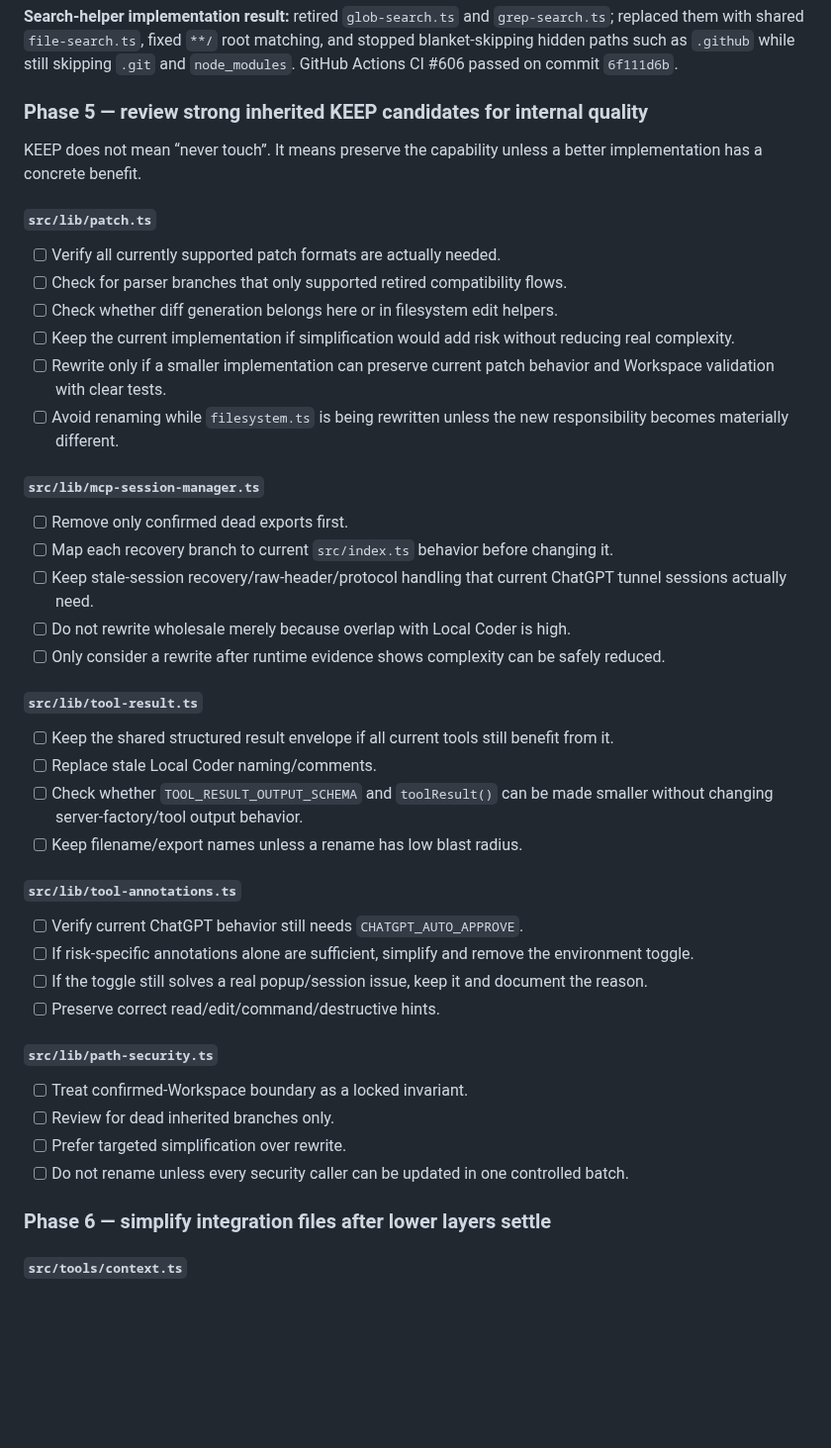
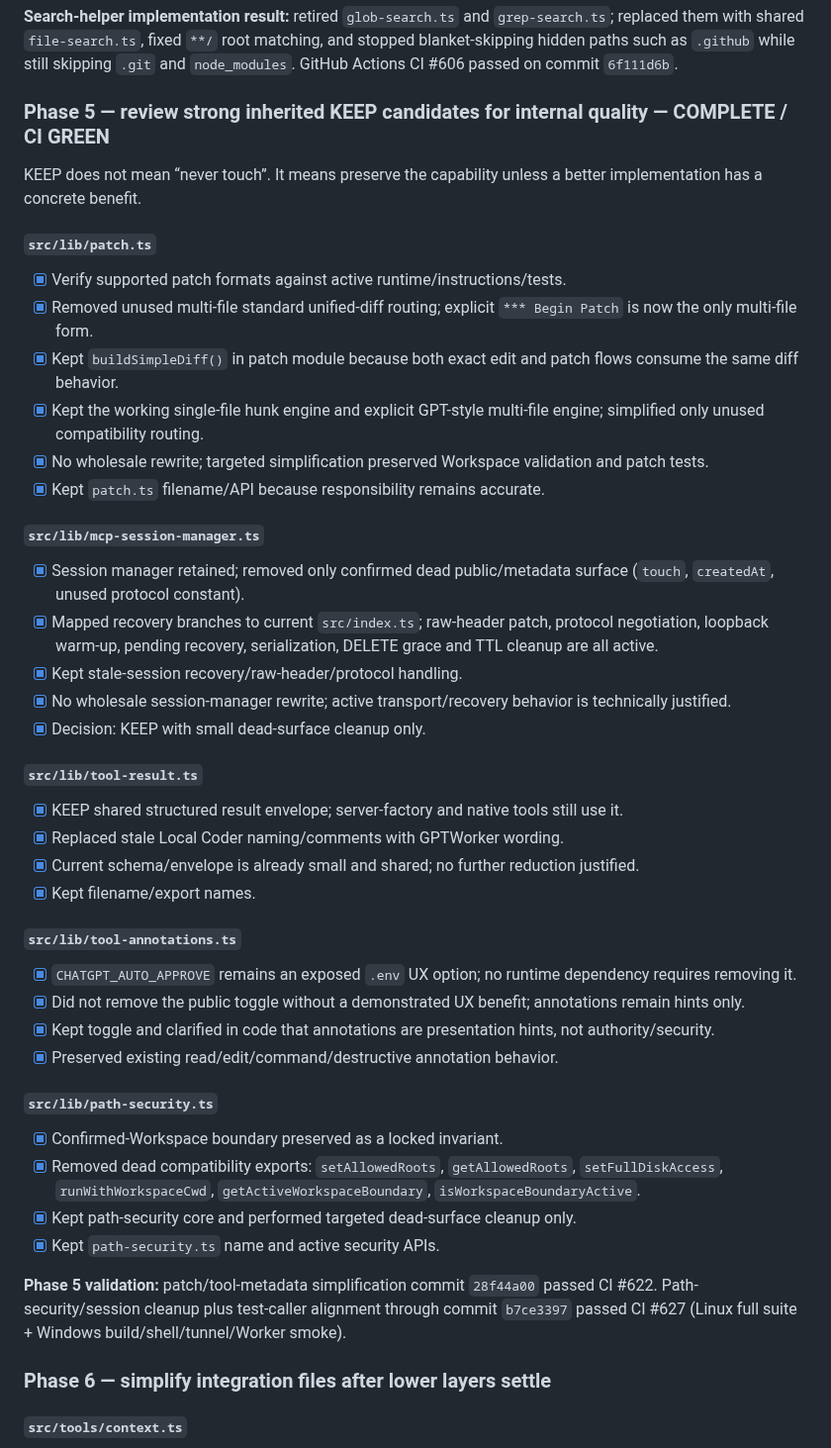
Before and after one commit to thebimhouseinfo-sudo/chatgpt-local-worker, a Markdown page: CLEANUP.md, the part around the change. Shown at 99% size. GitHub-like rendering; blank space fills up the shorter version.

Commit message:
docs: close inherited core Phase 5 review

```diff
--- a/CLEANUP.md
+++ b/CLEANUP.md
@@ -400,47 +400,49 @@ Current `edit_file` and `multi_edit` are **two public operations in the same fil
 
 **Search-helper implementation result:** retired `glob-search.ts` and `grep-search.ts`; replaced them with shared `file-search.ts`, fixed `**/` root matching, and stopped blanket-skipping hidden paths such as `.github` while still skipping `.git` and `node_modules`. GitHub Actions CI #606 passed on commit `6f111d6b`.
 
-### Phase 5 — review strong inherited KEEP candidates for internal quality
+### Phase 5 — review strong inherited KEEP candidates for internal quality — COMPLETE / CI GREEN
 
 KEEP does not mean “never touch”. It means preserve the capability unless a better implementation has a concrete benefit.
 
 #### `src/lib/patch.ts`
 
-- [ ] Verify all currently supported patch formats are actually needed.
-- [ ] Check for parser branches that only supported retired compatibility flows.
-- [ ] Check whether diff generation belongs here or in filesystem edit helpers.
-- [ ] Keep the current implementation if simplification would add risk without reducing real complexity.
-- [ ] Rewrite only if a smaller implementation can preserve current patch behavior and Workspace validation with clear tests.
-- [ ] Avoid renaming while `filesystem.ts` is being rewritten unless the new responsibility becomes materially different.
+- [x] Verify supported patch formats against active runtime/instructions/tests.
+- [x] Removed unused multi-file standard unified-diff routing; explicit `*** Begin Patch` is now the only multi-file form.
+- [x] Kept `buildSimpleDiff()` in patch module because both exact edit and patch flows consume the same diff behavior.
+- [x] Kept the working single-file hunk engine and explicit GPT-style multi-file engine; simplified only unused compatibility routing.
+- [x] No wholesale rewrite; targeted simplification preserved Workspace validation and patch tests.
+- [x] Kept `patch.ts` filename/API because responsibility remains accurate.
 
 #### `src/lib/mcp-session-manager.ts`
 
-- [ ] Remove only confirmed dead exports first.
-- [ ] Map each recovery branch to current `src/index.ts` behavior before changing it.
-- [ ] Keep stale-session recovery/raw-header/protocol handling that current ChatGPT tunnel sessions actually need.
-- [ ] Do not rewrite wholesale merely because overlap with Local Coder is high.
-- [ ] Only consider a rewrite after runtime evidence shows complexity can be safely reduced.
+- [x] Session manager retained; removed only confirmed dead public/metadata surface (`touch`, `createdAt`, unused protocol constant).
+- [x] Mapped recovery branches to current `src/index.ts`; raw-header patch, protocol negotiation, loopback warm-up, pending recovery, serialization, DELETE grace and TTL cleanup are all active.
+- [x] Kept stale-session recovery/raw-header/protocol handling.
+- [x] No wholesale session-manager rewrite; active transport/recovery behavior is technically justified.
+- [x] Decision: KEEP with small dead-surface cleanup only.
 
 #### `src/lib/tool-result.ts`
 
-- [ ] Keep the shared structured result envelope if all current tools still benefit from it.
-- [ ] Replace stale Local Coder naming/comments.
-- [ ] Check whether `TOOL_RESULT_OUTPUT_SCHEMA` and `toolResult()` can be made smaller without changing server-factory/tool output behavior.
-- [ ] Keep filename/export names unless a rename has low blast radius.
+- [x] KEEP shared structured result envelope; server-factory and native tools still use it.
+- [x] Replaced stale Local Coder naming/comments with GPTWorker wording.
+- [x] Current schema/envelope is already small and shared; no further reduction justified.
+- [x] Kept filename/export names.
 
 #### `src/lib/tool-annotations.ts`
 
-- [ ] Verify current ChatGPT behavior still needs `CHATGPT_AUTO_APPROVE`.
-- [ ] If risk-specific annotations alone are sufficient, simplify and remove the environment toggle.
-- [ ] If the toggle still solves a real popup/session issue, keep it and document the reason.
-- [ ] Preserve correct read/edit/command/destructive hints.
+- [x] `CHATGPT_AUTO_APPROVE` remains an exposed `.env` UX option; no runtime dependency requires removing it.
+- [x] Did not remove the public toggle without a demonstrated UX benefit; annotations remain hints only.
+- [x] Kept toggle and clarified in code that annotations are presentation hints, not authority/security.
+- [x] Preserved existing read/edit/command/destructive annotation behavior.
 
 #### `src/lib/path-security.ts`
 
-- [ ] Treat confirmed-Workspace boundary as a locked invariant.
-- [ ] Review for dead inherited branches only.
-- [ ] Prefer targeted simplification over rewrite.
-- [ ] Do not rename unless every security caller can be updated in one controlled batch.
+- [x] Confirmed-Workspace boundary preserved as a locked invariant.
+- [x] Removed dead compatibility exports: `setAllowedRoots`, `getAllowedRoots`, `setFullDiskAccess`, `runWithWorkspaceCwd`, `getActiveWorkspaceBoundary`, `isWorkspaceBoundaryActive`.
+- [x] Kept path-security core and performed targeted dead-surface cleanup only.
+- [x] Kept `path-security.ts` name and active security APIs.
+
+**Phase 5 validation:** patch/tool-metadata simplification commit `28f44a00` passed CI #622. Path-security/session cleanup plus test-caller alignment through commit `b7ce3397` passed CI #627 (Linux full suite + Windows build/shell/tunnel/Worker smoke).
 
 ### Phase 6 — simplify integration files after lower layers settle
 
```
